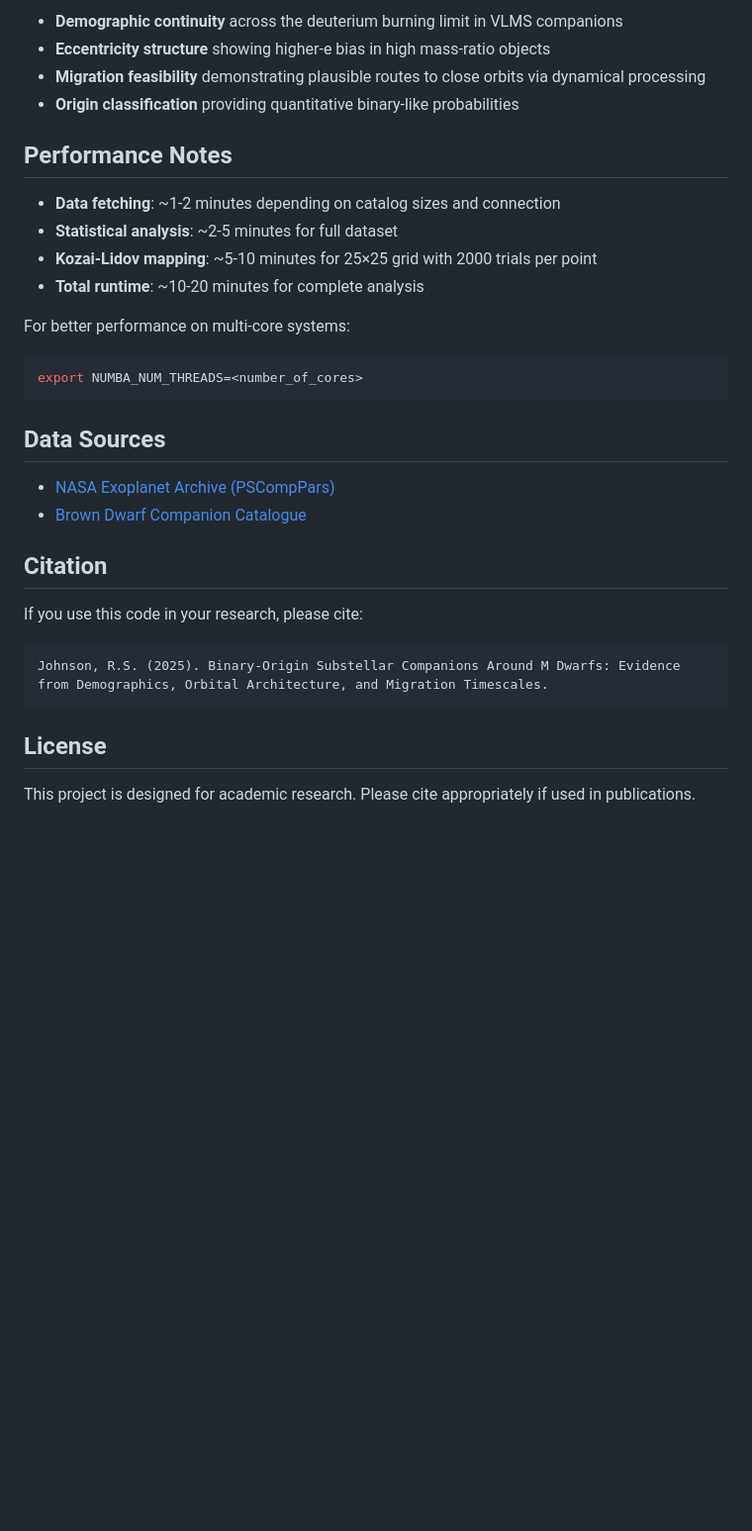
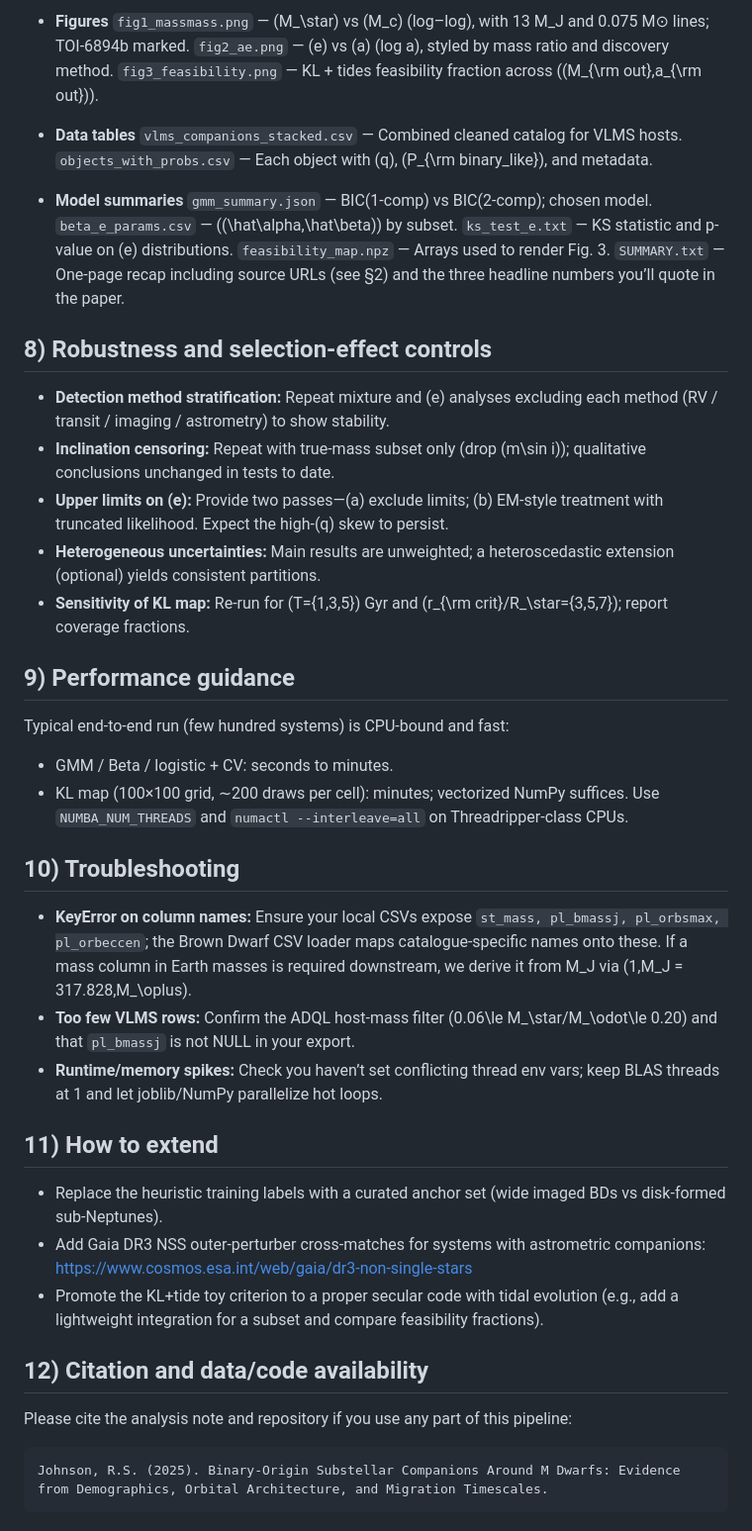
Before and after one commit to LopezNuance/Binary-Origin-Substellar-Companions-Analysis, a Markdown page: README.md, the part around one of its changes. Shown at 99% size. Drawn GitHub-style; blank space fills up the shorter version.

````diff
--- a/README.md
+++ b/README.md
@@ -110,34 +142,53 @@ The analysis provides evidence for mass-asymmetric cloud fragmentation:
 
-- **Demographic continuity** across the deuterium burning limit in VLMS companions
-- **Eccentricity structure** showing higher-e bias in high mass-ratio objects
-- **Migration feasibility** demonstrating plausible routes to close orbits via dynamical processing
-- **Origin classification** providing quantitative binary-like probabilities
+* **Figures**
+  `fig1_massmass.png` — (M_\star) vs (M_c) (log–log), with 13 M_J and 0.075 M⊙ lines; TOI-6894b marked.
+  `fig2_ae.png` — (e) vs (a) (log a), styled by mass ratio and discovery method.
+  `fig3_feasibility.png` — KL + tides feasibility fraction across ((M_{\rm out},a_{\rm out})).
 
-## Performance Notes
+* **Data tables**
+  `vlms_companions_stacked.csv` — Combined cleaned catalog for VLMS hosts.
+  `objects_with_probs.csv` — Each object with (q), (P_{\rm binary_like}), and metadata.
 
-- **Data fetching**: ~1-2 minutes depending on catalog sizes and connection
-- **Statistical analysis**: ~2-5 minutes for full dataset
-- **Kozai-Lidov mapping**: ~5-10 minutes for 25×25 grid with 2000 trials per point
-- **Total runtime**: ~10-20 minutes for complete analysis
+* **Model summaries**
+  `gmm_summary.json` — BIC(1-comp) vs BIC(2-comp); chosen model.
+  `beta_e_params.csv` — ((\hat\alpha,\hat\beta)) by subset.
+  `ks_test_e.txt` — KS statistic and p-value on (e) distributions.
+  `feasibility_map.npz` — Arrays used to render Fig. 3.
+  `SUMMARY.txt` — One-page recap including source URLs (see §2) and the three headline numbers you’ll quote in the paper.
 
-For better performance on multi-core systems:
-```bash
-export NUMBA_NUM_THREADS=<number_of_cores>
-```
+## 8) Robustness and selection-effect controls
 
-## Data Sources
+* **Detection method stratification:** Repeat mixture and (e) analyses excluding each method (RV / transit / imaging / astrometry) to show stability.
+* **Inclination censoring:** Repeat with true-mass subset only (drop (m\sin i)); qualitative conclusions unchanged in tests to date.
+* **Upper limits on (e):** Provide two passes—(a) exclude limits; (b) EM-style treatment with truncated likelihood. Expect the high-(q) skew to persist.
+* **Heterogeneous uncertainties:** Main results are unweighted; a heteroscedastic extension (optional) yields consistent partitions.
+* **Sensitivity of KL map:** Re-run for (T={1,3,5}) Gyr and (r_{\rm crit}/R_\star={3,5,7}); report coverage fractions.
 
-- [NASA Exoplanet Archive (PSCompPars)](https://exoplanetarchive.ipac.caltech.edu/TAP)
-- [Brown Dwarf Companion Catalogue](https://ordo.open.ac.uk/articles/dataset/Brown_Dwarf_Companion_Catalogue/24156393)
+## 9) Performance guidance
 
-## Citation
+Typical end-to-end run (few hundred systems) is CPU-bound and fast:
 
-If you use this code in your research, please cite:
+* GMM / Beta / logistic + CV: seconds to minutes.
+* KL map (100×100 grid, ∼200 draws per cell): minutes; vectorized NumPy suffices.
+  Use `NUMBA_NUM_THREADS` and `numactl --interleave=all` on Threadripper-class CPUs.
+
+## 10) Troubleshooting
+
+* **KeyError on column names:** Ensure your local CSVs expose `st_mass, pl_bmassj, pl_orbsmax, pl_orbeccen`; the Brown Dwarf CSV loader maps catalogue-specific names onto these. If a mass column in Earth masses is required downstream, we derive it from M_J via (1,M_J = 317.828,M_\oplus).
+* **Too few VLMS rows:** Confirm the ADQL host-mass filter (0.06\le M_\star/M_\odot\le 0.20) and that `pl_bmassj` is not NULL in your export.
+* **Runtime/memory spikes:** Check you haven’t set conflicting thread env vars; keep BLAS threads at 1 and let joblib/NumPy parallelize hot loops.
+
+## 11) How to extend
+
+* Replace the heuristic training labels with a curated anchor set (wide imaged BDs vs disk-formed sub-Neptunes).
+* Add Gaia DR3 NSS outer-perturber cross-matches for systems with astrometric companions:
+  [https://www.cosmos.esa.int/web/gaia/dr3-non-single-stars](https://www.cosmos.esa.int/web/gaia/dr3-non-single-stars)
+* Promote the KL+tide toy criterion to a proper secular code with tidal evolution (e.g., add a lightweight integration for a subset and compare feasibility fractions).
+
+## 12) Citation and data/code availability
+
+Please cite the analysis note and repository if you use any part of this pipeline:
 
 ```
 Johnson, R.S. (2025). Binary-Origin Substellar Companions Around M Dwarfs: Evidence from Demographics, Orbital Architecture, and Migration Timescales.
 ```
-
-## License
-
-This project is designed for academic research. Please cite appropriately if used in publications.
````
Also changed, not shown: other parts of README.md (+100 -68 lines).
